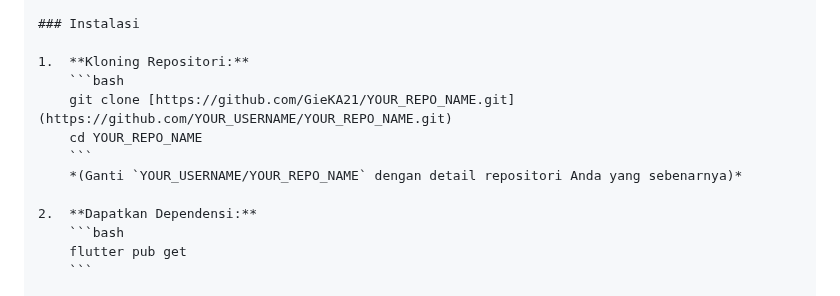
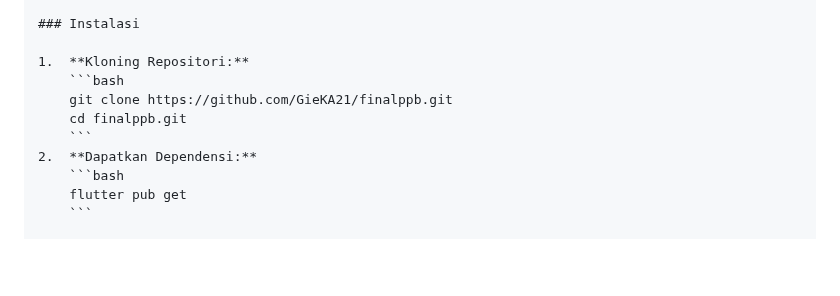
Before and after one commit to GieKA21/finalppb, a Markdown page: README.md, the part around the change. GitHub-like rendering; blank space fills up the shorter version.

````diff
--- a/README.md
+++ b/README.md
@@ -77,11 +77,9 @@ Ikuti langkah-langkah di bawah untuk mendapatkan salinan proyek yang berjalan di
 
 1.  **Kloning Repositori:**
     ```bash
-    git clone [https://github.com/GieKA21/YOUR_REPO_NAME.git](https://github.com/YOUR_USERNAME/YOUR_REPO_NAME.git)
-    cd YOUR_REPO_NAME
+    git clone https://github.com/GieKA21/finalppb.git
+    cd finalppb.git
     ```
-    *(Ganti `YOUR_USERNAME/YOUR_REPO_NAME` dengan detail repositori Anda yang sebenarnya)*
-
 2.  **Dapatkan Dependensi:**
     ```bash
     flutter pub get
````
